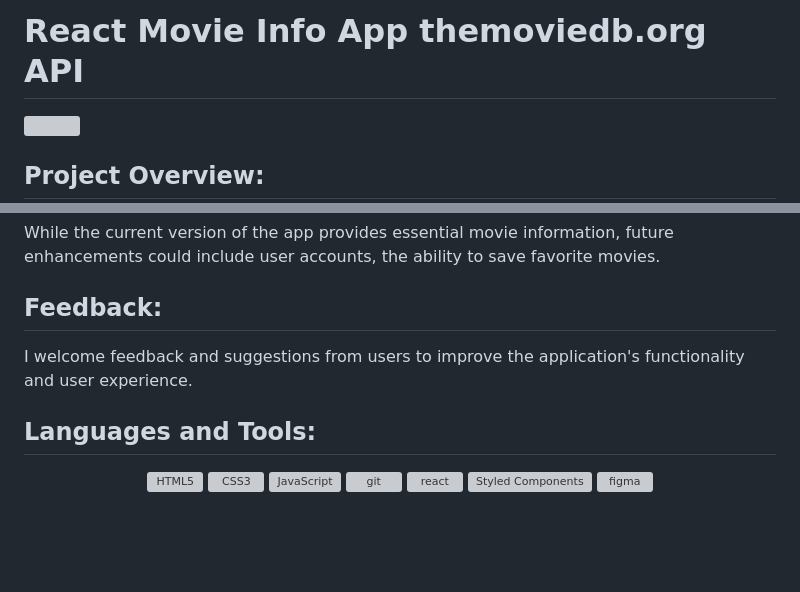
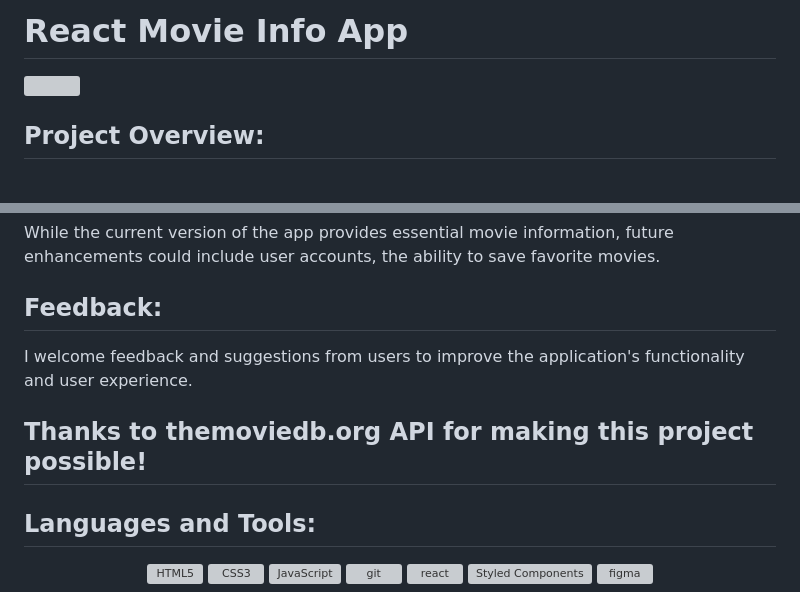
Before and after one commit to RobertTopDev/movies-info, a Markdown page: README.md, 2 parts joined by grey strips. GitHub-like rendering; blank space fills up the shorter version; grey boxes are pictures that could not be loaded.

```diff
--- a/README.md
+++ b/README.md
@@ -1,4 +1,4 @@
-# **React Movie Info App** themoviedb.org API
+# **React Movie Info App**
 <img align="right" src="https://media.giphy.com/media/du3J3cXyzhj75IOgvA/giphy.gif" width="100"/>
 
 ## Project Overview:
@@ -36,6 +36,8 @@ While the current version of the app provides essential movie information, futur
 ## Feedback:
 I welcome feedback and suggestions from users to improve the application's functionality and user experience.
 
+## Thanks to **themoviedb.org** API for making this project possible!
+
 ## Languages and Tools:
 <div align="center">
 
```
